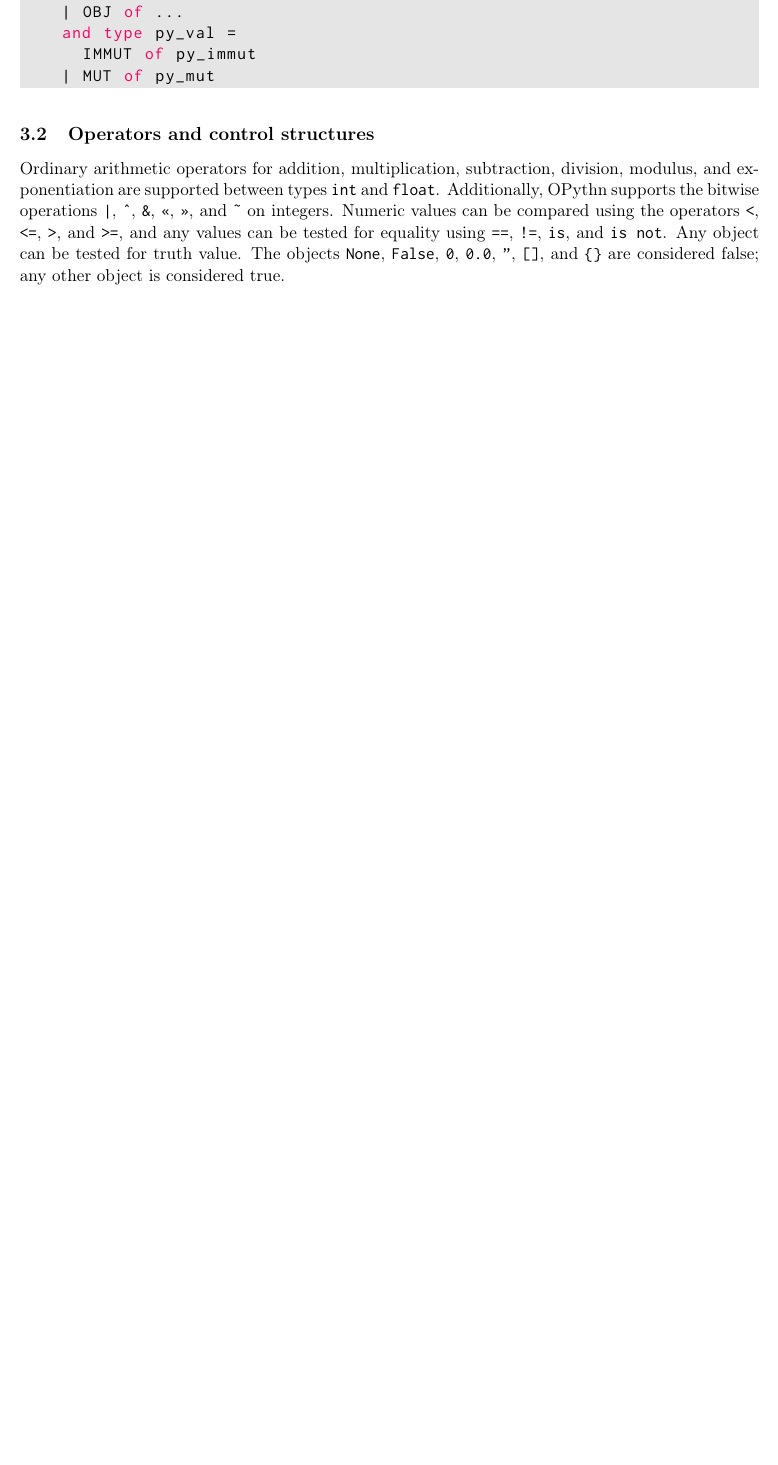
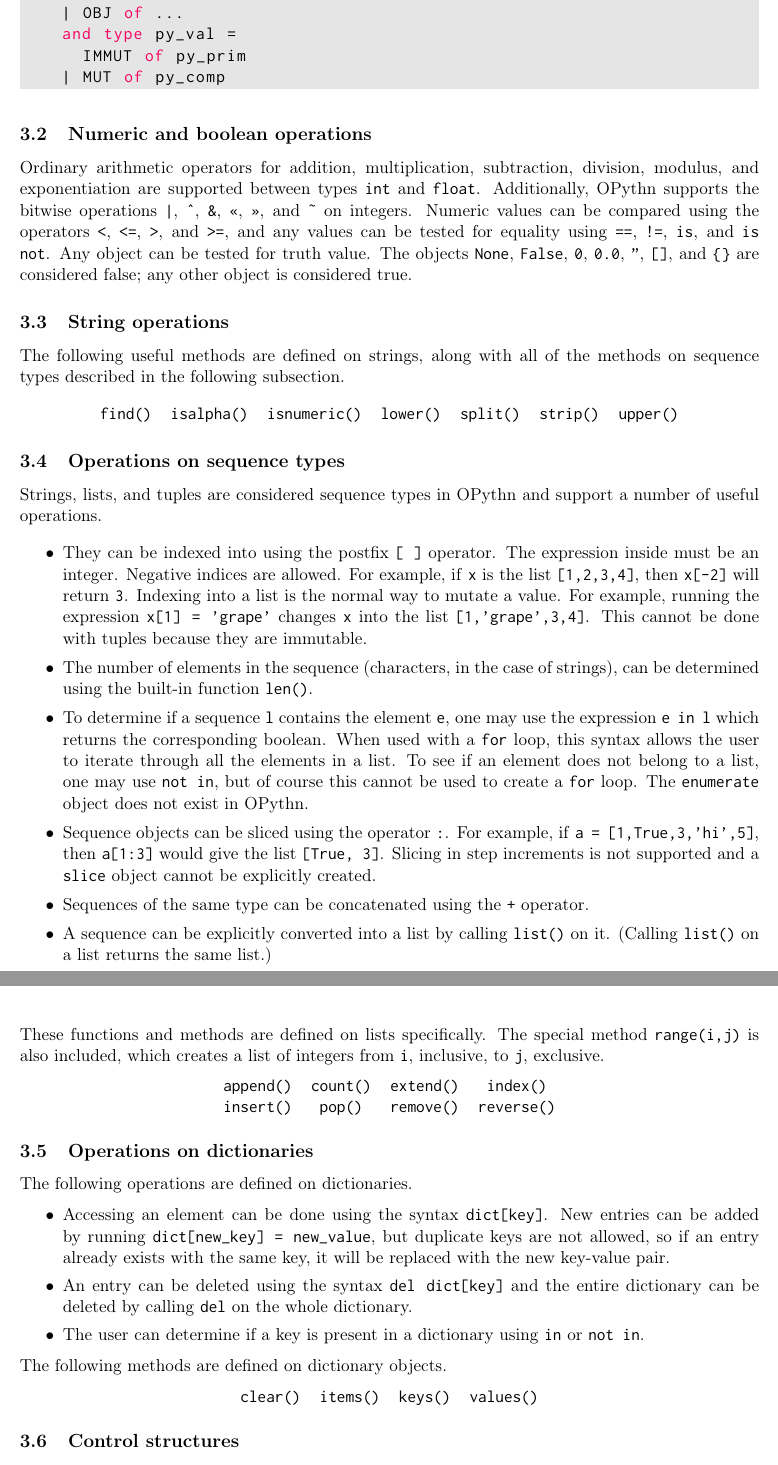
Before and after one commit to marcelgoh/opythn, a LaTeX document (docs/specification.tex): part of page 5 of 10 before the commit and two parts of pages 5 and 6 of 11 after it, the two joined at a grey line, cut so that both start at the same text, the shorter picture padded with empty space. Compiled offline with pdfLaTeX.

Commit message:
Added operations on built-in types, etc.

```diff
--- a/docs/specification.tex
+++ b/docs/specification.tex
@@ -169,9 +168,51 @@
+    | FUN of ...
     | OBJ of ...
     and type py_val =
-      IMMUT of py_immut
-    | MUT of py_mut
+      IMMUT of py_prim
+    | MUT of py_comp
     \end{lstlisting}
 
-    \subsection{Operators and control structures}
-    Ordinary arithmetic operators for addition, multiplication, subtraction, division, modulus, and exponentiation are supported between types \ms{int} and \ms{float}. Additionally, OPythn supports the bitwise operations \ms{|}, \ms{\^}, \ms{\&}, \ms{<<}, \ms{>>}, and \ms{\~} on integers. Numeric values can be compared using the operators \ms{<}, \ms{<=}, \ms{>}, and \ms{>=}, and any values can be tested for equality using \ms{==}, \ms{!=}, \ms{is}, and \ms{is not}. Any object can be tested for truth value. The objects \ms{None}, \ms{False}, \ms{0}, \ms{0.0}, \ms{''}, \ms{[]}, and \ms{\string{\string}} are considered false; any other object is considered true.\\
-    \indent OPythn inherits the control structures \ms{if}, \ms{for}, and \ms{while} from Python. Like in Python, consecutive lines at the same indentation level belong to the same block. Conditional expressions of the form \ms{<expr> if <condition> else <expr>} are also valid.
+    \subsection{Numeric and boolean operations}
+    Ordinary arithmetic operators for addition, multiplication, subtraction, division, modulus, and exponentiation are supported between types \ms{int} and \ms{float}. Additionally, OPythn supports the bitwise operations \ms{|}, \ms{\^}, \ms{\&}, \ms{<<}, \ms{>>}, and \ms{\~} on integers. Numeric values can be compared using the operators \ms{<}, \ms{<=}, \ms{>}, and \ms{>=}, and any values can be tested for equality using \ms{==}, \ms{!=}, \ms{is}, and \ms{is not}. Any object can be tested for truth value. The objects \ms{None}, \ms{False}, \ms{0}, \ms{0.0}, \ms{''}, \ms{[]}, and \ms{\string{\string}} are considered false; any other object is considered true.
+
+    \subsection{String operations}
+    The following useful methods are defined on strings, along with all of the methods on sequence types described in the following subsection.
+    \begin{center}
+        \begin{tabular}{ccccccc}
+            \ms{find()} & \ms{isalpha()} & \ms{isnumeric()} & \ms{lower()} & \ms{split()} & \ms{strip()} & \ms{upper()}\\
+    \end{tabular}
+    \end{center}
+
+    \subsection{Operations on sequence types}
+    Strings, lists, and tuples are considered sequence types in OPythn and support a number of useful operations.
+    \begin{itemize}
+        \item They can be indexed into using the postfix \ms{[ ]} operator. The expression inside must be an integer. Negative indices are allowed. For example, if \ms{x} is the list \ms{[1,2,3,4]}, then \ms{x[-2]} will return \ms{3}. Indexing into a list is the normal way to mutate a value. For example, running the expression \ms{x[1] = 'grape'} changes \ms{x} into the list \ms{[1,'grape',3,4]}. This cannot be done with tuples because they are immutable.
+        \item The number of elements in the sequence (characters, in the case of strings), can be determined using the built-in function \ms{len()}.
+        \item To determine if a sequence \ms{l} contains the element \ms{e}, one may use the expression \ms{e in l} which returns the corresponding boolean. When used with a \ms{for} loop, this syntax allows the user to iterate through all the elements in a list. To see if an element does not belong to a list, one may use \ms{not in}, but of course this cannot be used to create a \ms{for} loop. The \ms{enumerate} object does not exist in OPythn.
+        \item Sequence objects can be sliced using the operator \ms{:}. For example, if \ms{a = [1,True,3,'hi',5]}, then \ms{a[1:3]} would give the list \ms{[True, 3]}. Slicing in step increments is not supported and a \ms{slice} object cannot be explicitly created.
+        \item Sequences of the same type can be concatenated using the \ms{+} operator.
+        \item A sequence can be explicitly converted into a list by calling \ms{list()} on it. (Calling \ms{list()} on a list returns the same list.)
+    \end{itemize}
+    These functions and methods are defined on lists specifically. The special method \ms{range(i,j)} is also included, which creates a list of integers from \ms{i}, inclusive, to \ms{j}, exclusive.
+    \begin{center}
+        \begin{tabular}{cccc}
+            \ms{append()} & \ms{count()} & \ms{extend()} & \ms{index()}\\
+            \ms{insert()} & \ms{pop()} & \ms{remove()} & \ms{reverse()}\\
+    \end{tabular}
+    \end{center}
+
+    \subsection{Operations on dictionaries}
+    The following operations are defined on dictionaries.
+    \begin{itemize}
+        \item Accessing an element can be done using the syntax \ms{dict[key]}. New entries can be added by running \ms{dict[new\_key] = new\_value}, but duplicate keys are not allowed, so if an entry already exists with the same key, it will be replaced with the new key-value pair.
+        \item An entry can be deleted using the syntax \ms{del dict[key]} and the entire dictionary can be deleted by calling \ms{del} on the whole dictionary.
+        \item The user can determine if a key is present in a dictionary using \ms{in} or \ms{not in}.
+    \end{itemize}
+    The following methods are defined on dictionary objects.
+    \begin{center}
+        \begin{tabular}{cccc}
+            \ms{clear()} & \ms{items()} & \ms{keys()} & \ms{values()}\\
+    \end{tabular}
+    \end{center}
+
+    \subsection{Control structures}
```
Also changed, not shown: docs/specification.pdf, docs/specification.tex (32 more changed lines).
